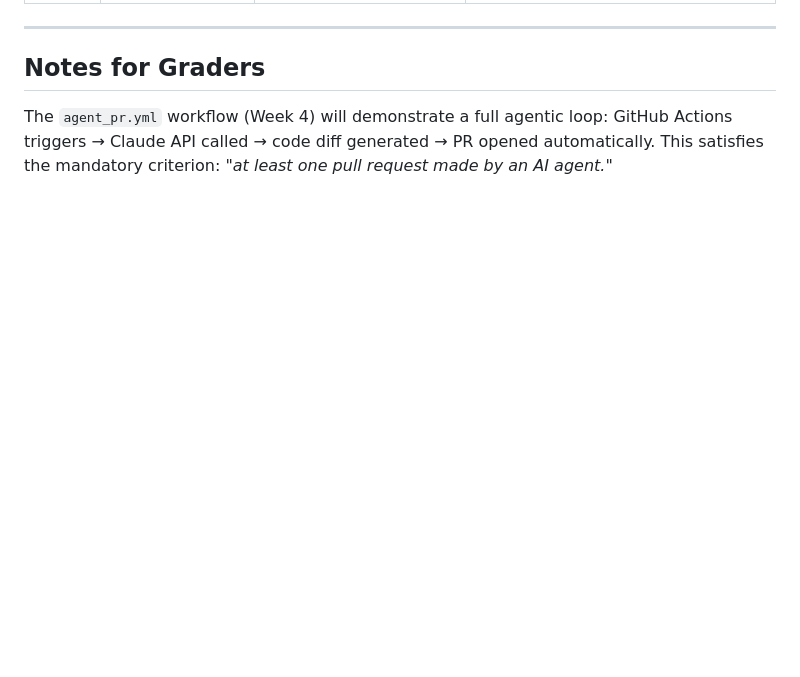
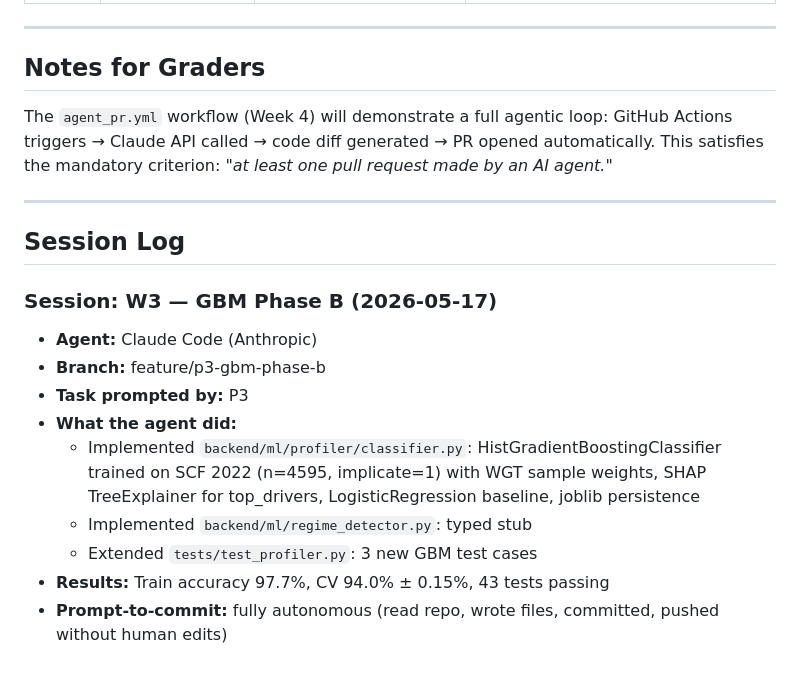
Before and after one commit to Programming-for-finance-II/robo-advisor, a Markdown page: AGENTS.md, the part around the change. GitHub-like rendering; blank space fills up the shorter version.

Commit message:
docs: log Claude Code agent contribution W3 GBM in AGENTS.md

```diff
--- a/AGENTS.md
+++ b/AGENTS.md
@@ -76,3 +76,22 @@ All AI tool usage is acknowledged in the academic PDF (Section 7: Lessons Learne
 The `agent_pr.yml` workflow (Week 4) will demonstrate a full agentic loop:
 GitHub Actions triggers → Claude API called → code diff generated → PR opened automatically.
 This satisfies the mandatory criterion: *"at least one pull request made by an AI agent."*
+
+---
+
+## Session Log
+
+### Session: W3 — GBM Phase B (2026-05-17)
+- **Agent:** Claude Code (Anthropic)
+- **Branch:** feature/p3-gbm-phase-b
+- **Task prompted by:** P3
+- **What the agent did:**
+  - Implemented `backend/ml/profiler/classifier.py`:
+    HistGradientBoostingClassifier trained on SCF 2022 (n=4595,
+    implicate=1) with WGT sample weights, SHAP TreeExplainer for
+    top_drivers, LogisticRegression baseline, joblib persistence
+  - Implemented `backend/ml/regime_detector.py`: typed stub
+  - Extended `tests/test_profiler.py`: 3 new GBM test cases
+- **Results:** Train accuracy 97.7%, CV 94.0% ± 0.15%, 43 tests passing
+- **Prompt-to-commit:** fully autonomous (read repo, wrote files,
+  committed, pushed without human edits)
```
